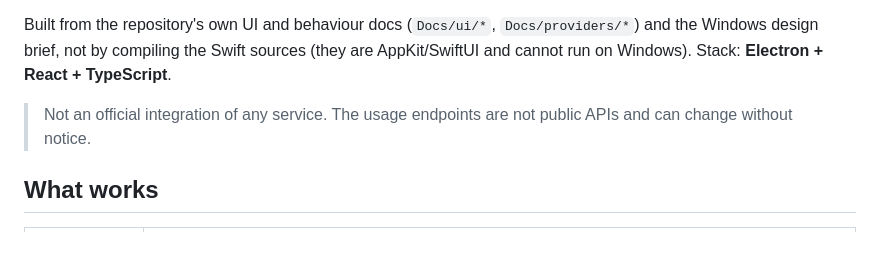
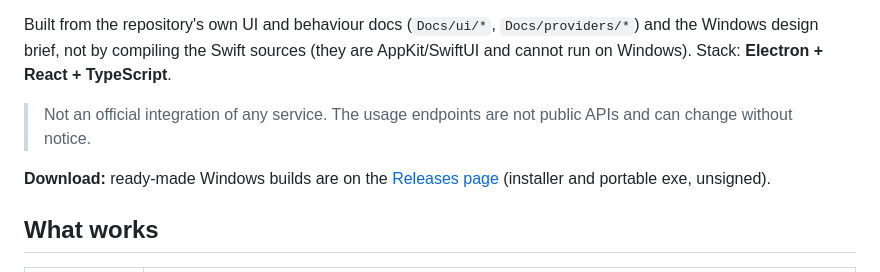
Before and after one commit to su600/pulse-windows, a Markdown page: README.md, the part around the change. Drawn GitHub-style; blank space fills up the shorter version.

```diff
--- a/README.md
+++ b/README.md
@@ -11,6 +11,8 @@ A Windows port of [Pulse](https://github.com/qunqin24/Pulse) — a small, local-
 Built from the repository's own UI and behaviour docs (`Docs/ui/*`, `Docs/providers/*`) and the Windows design brief, not by compiling the Swift sources (they are AppKit/SwiftUI and cannot run on Windows). Stack: **Electron + React + TypeScript**.
 
 > Not an official integration of any service. The usage endpoints are not public APIs and can change without notice.
+
+**Download:** ready-made Windows builds are on the [Releases page](https://github.com/su600/pulse-windows/releases) (installer and portable exe, unsigned).
 
 ## What works
 
```
Also changed, not shown: README.zh-CN.md (+2 -0 lines), docs/screenshots/panel-copilot-pro-plus.png, 5 other files.
